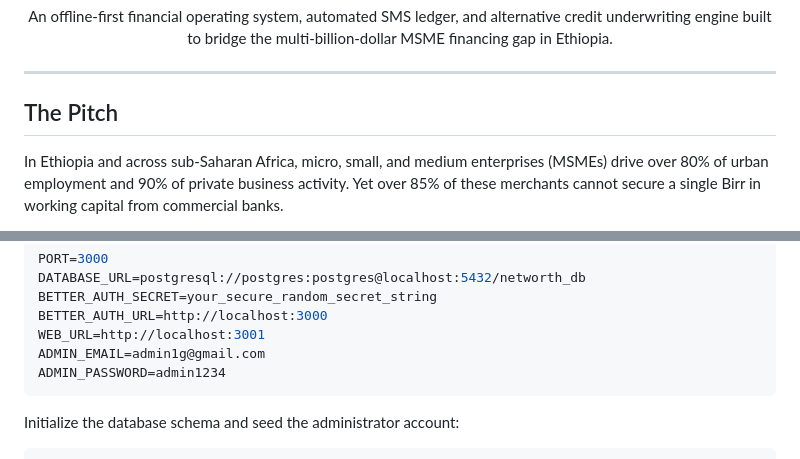
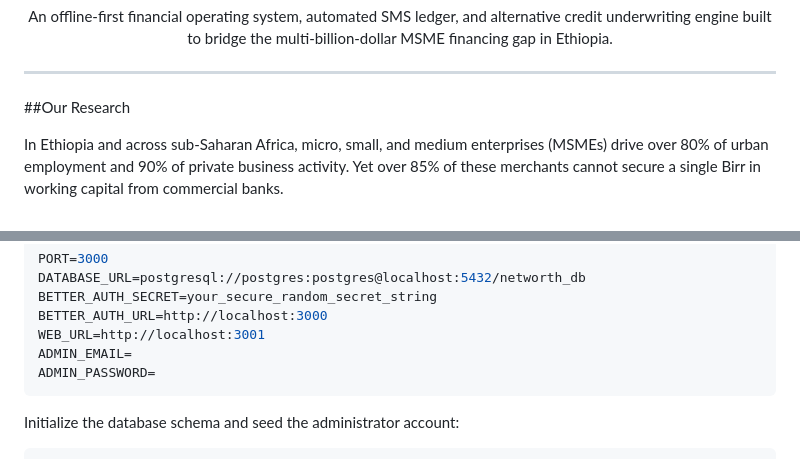
Before and after one commit to getabalewKemaw/Net_Worth_Ethiopia., a Markdown page: README.md, 2 parts joined by grey strips. GitHub-like rendering.

````diff
--- a/README.md
+++ b/README.md
@@ -14,7 +14,7 @@
 
 ---
 
-## The Pitch
+##Our Research
 
 In Ethiopia and across sub-Saharan Africa, micro, small, and medium enterprises (MSMEs) drive over 80% of urban employment and 90% of private business activity. Yet over 85% of these merchants cannot secure a single Birr in working capital from commercial banks.
 
@@ -205,8 +205,8 @@ DATABASE_URL=postgresql://postgres:postgres@localhost:5432/networth_db
 BETTER_AUTH_SECRET=your_secure_random_secret_string
 BETTER_AUTH_URL=http://localhost:3000
 WEB_URL=http://localhost:3001
-ADMIN_EMAIL=admin1g@gmail.com
-ADMIN_PASSWORD=admin1234
+ADMIN_EMAIL=
+ADMIN_PASSWORD=
 ```
 
 Initialize the database schema and seed the administrator account:
````
